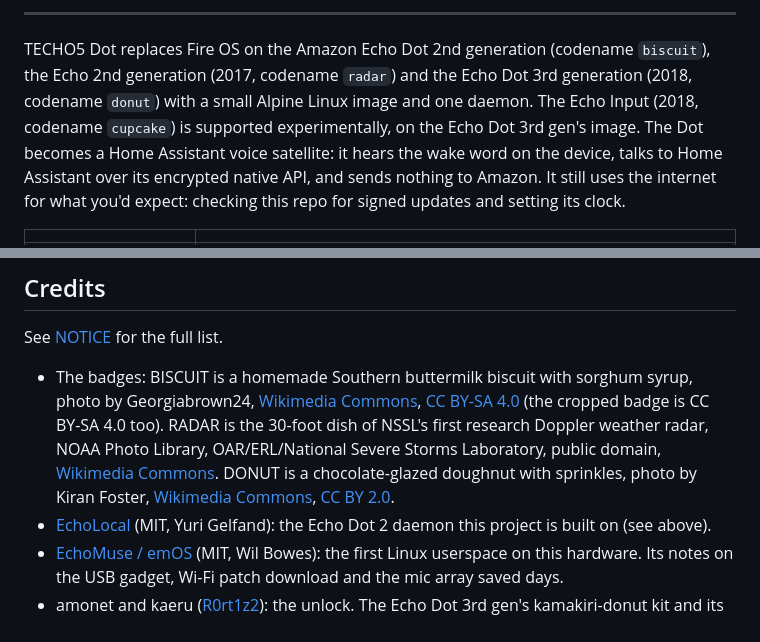
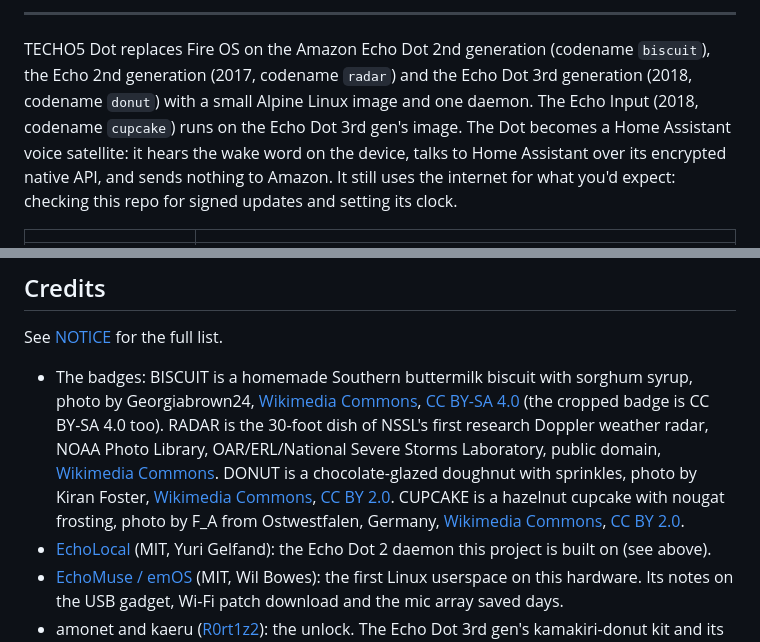
Before and after one commit to HuskerMinion/techo5-dot, a Markdown page: README.md, 2 parts joined by grey strips. GitHub-like rendering.

```diff
--- a/README.md
+++ b/README.md
@@ -35,8 +35,8 @@
 
 TECHO5 Dot replaces Fire OS on the Amazon Echo Dot 2nd generation (codename `biscuit`), the Echo
 2nd generation (2017, codename `radar`) and the Echo Dot 3rd generation (2018, codename `donut`) with a
-small Alpine Linux image and one daemon. The Echo Input (2018, codename `cupcake`) is supported
-experimentally, on the Echo Dot 3rd gen's image. The Dot becomes a Home Assistant voice satellite: it hears the
+small Alpine Linux image and one daemon. The Echo Input (2018, codename `cupcake`) runs on the
+Echo Dot 3rd gen's image. The Dot becomes a Home Assistant voice satellite: it hears the
 wake word on the device, talks to Home Assistant over its encrypted native API, and sends nothing to
 Amazon. It still uses the internet for what you'd expect: checking this repo for signed updates and
 setting its clock.
@@ -392,6 +398,9 @@ See [NOTICE](NOTICE) for the full list.
   [Wikimedia Commons](https://commons.wikimedia.org/wiki/File:Nssl0026_-_Flickr_-_NOAA_Photo_Library.jpg).
   DONUT is a chocolate-glazed doughnut with sprinkles, photo by Kiran Foster,
   [Wikimedia Commons](https://commons.wikimedia.org/wiki/File:Chocolate-glazed_doughnut_with_sprinkles_(7429937320).jpg),
+  [CC BY 2.0](https://creativecommons.org/licenses/by/2.0/). CUPCAKE is a hazelnut cupcake with nougat
+  frosting, photo by F_A from Ostwestfalen, Germany,
+  [Wikimedia Commons](https://commons.wikimedia.org/wiki/File:Hazel_cupcakes_with_nugat_frosting,_January_2013_(8409970387).jpg),
   [CC BY 2.0](https://creativecommons.org/licenses/by/2.0/).
 - [EchoLocal](https://github.com/ygelfand/echolocal) (MIT, Yuri Gelfand): the Echo Dot 2 daemon this
   project is built on (see above).
```
Also changed, not shown: other parts of README.md (+14 -8 lines), docs/hardware-cupcake.md (+25 -19 lines), images/cupcake.png (added).
